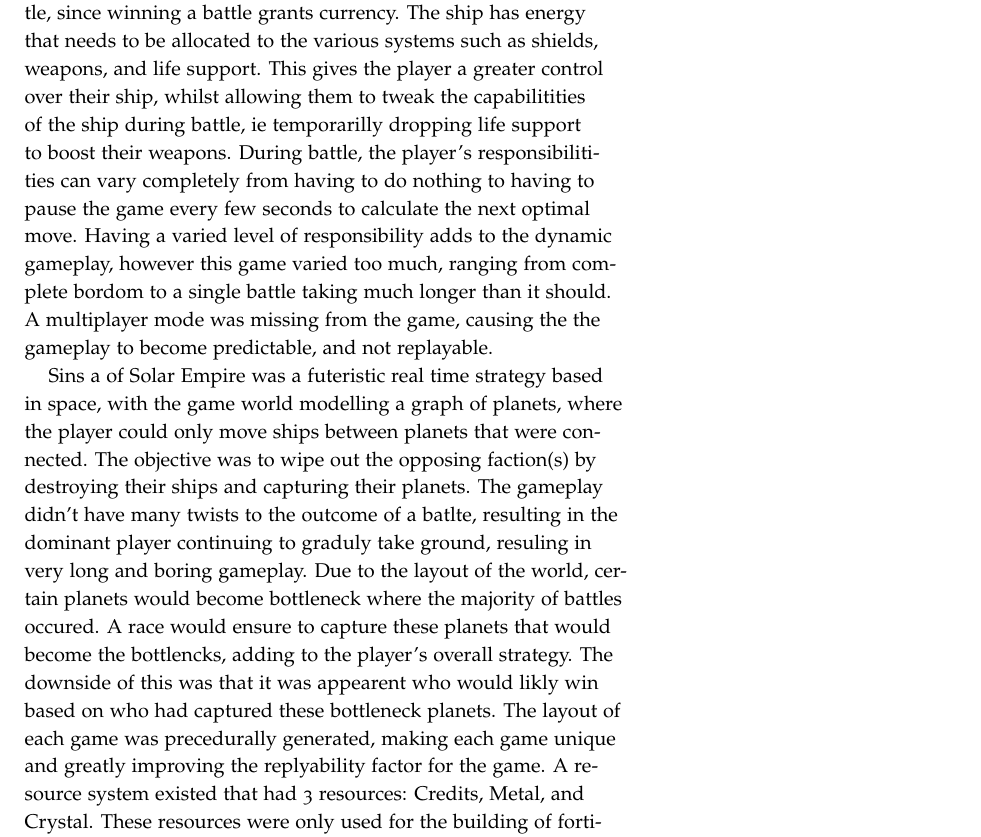
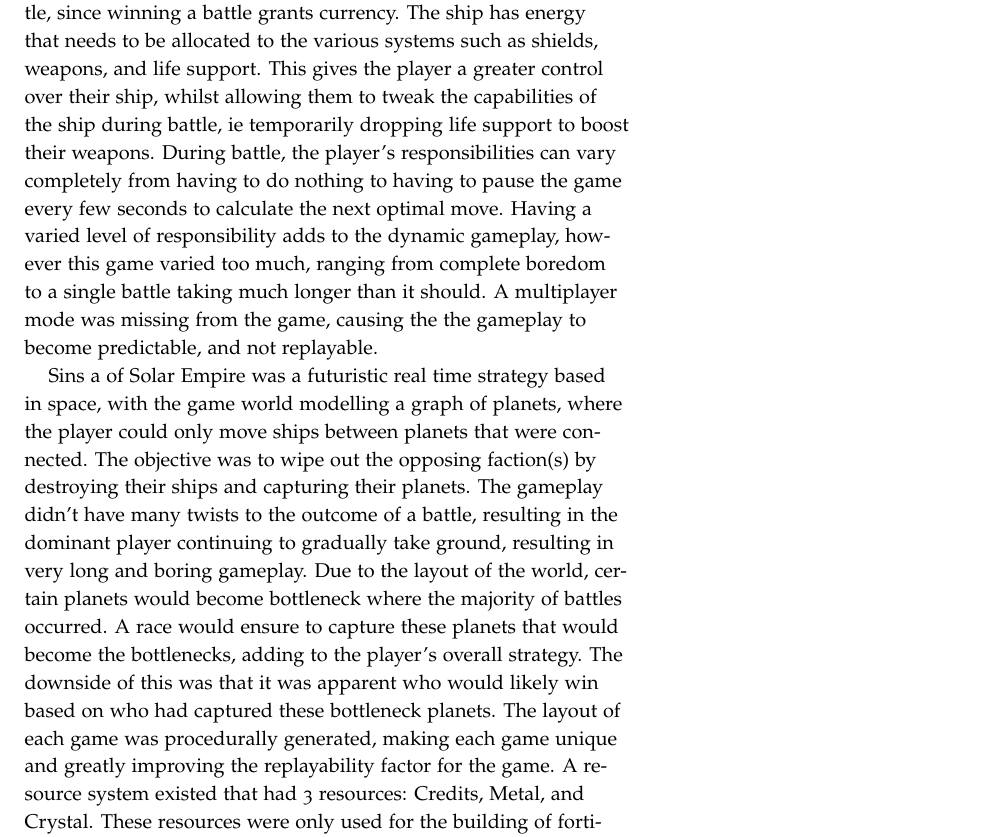
Before and after one commit to laithalissa/Serenity-report, a LaTeX thesis (Group Report/CS407 Group Report.tex, which reads Group Report/chapter/pid/intro.tex): part of page 9 of 32, cut so that both start at the same text. Compiled offline with pdfLaTeX.

Commit message:
Corrected spelling mistakes.

```diff
--- a/Group Report/chapter/pid/intro.tex
+++ b/Group Report/chapter/pid/intro.tex
@@ -82,8 +82,8 @@
 The ship has an upgrade system that allows the player to upgrade various systems/parts of the ship giving advantages in the next battle.
 This upgrade system gives the player an incentive to battle, since winning a battle grants currency.
 The ship has energy that needs to be allocated to the various systems such as shields, weapons, and life support.
-This gives the player a greater control over their ship, whilst allowing them to tweak the capabilitities of the ship during battle, ie temporarilly dropping life support to boost their weapons.
-During battle, the player's responsibilitities can vary completely from having to do nothing to having to pause the game every few seconds to calculate the next optimal move. Having a varied level of responsibility adds to the dynamic gameplay, however this game varied too much, ranging from complete bordom to a single battle taking much longer than it should.
+This gives the player a greater control over their ship, whilst allowing them to tweak the capabilities of the ship during battle, ie temporarily dropping life support to boost their weapons.
+During battle, the player's responsibilities can vary completely from having to do nothing to having to pause the game every few seconds to calculate the next optimal move. Having a varied level of responsibility adds to the dynamic gameplay, however this game varied too much, ranging from complete boredom to a single battle taking much longer than it should.
 A multiplayer mode was missing from the game, causing the the gameplay to become predictable, and not replayable.
 
 % likes
@@ -94,13 +94,13 @@
 %    - resources would only be used for building, and wouldn't inflence a battle
 % dislikes
 
-Sins a of Solar Empire was a futeristic real time strategy based in space, with the game world modelling a graph of planets, where the player could only move ships between planets that were connected.
+Sins a of Solar Empire was a futuristic real time strategy based in space, with the game world modelling a graph of planets, where the player could only move ships between planets that were connected.
 The objective was to wipe out the opposing faction(s) by destroying their ships and capturing their planets.
-The gameplay didn't have many twists to the outcome of a batlte, resulting in the dominant player continuing to graduly take ground, resuling in very long and boring gameplay.
-Due to the layout of the world, certain planets would become bottleneck where the majority of battles occured.
-A race would ensure to capture these planets that would become the bottlencks, adding to the player's overall strategy.
-The downside of this was that it was appearent who would likly win based on who had captured these bottleneck planets.
-The layout of each game was precedurally generated, making each game unique and greatly improving the replyability factor for the game.
+The gameplay didn't have many twists to the outcome of a battle, resulting in the dominant player continuing to gradually take ground, resulting in very long and boring gameplay.
+Due to the layout of the world, certain planets would become bottleneck where the majority of battles occurred.
+A race would ensure to capture these planets that would become the bottlenecks, adding to the player's overall strategy.
+The downside of this was that it was apparent who would likely win based on who had captured these bottleneck planets.
+The layout of each game was procedurally generated, making each game unique and greatly improving the replayability factor for the game.
 A resource system existed that had 3 resources: Credits, Metal, and Crystal.
 These resources were only used for the building of fortifications and ships, and would not effect the outcome of the battle directly.
 
```
